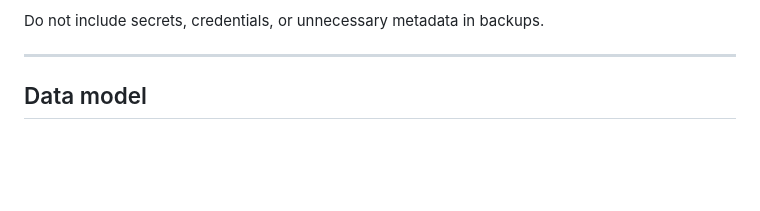
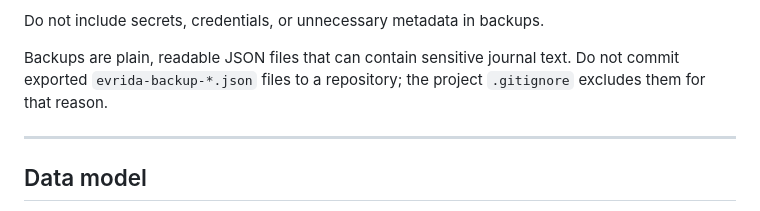
Before and after one commit to yo-gerr/evrida, a Markdown page: README.md, the part around the change. Drawn GitHub-style; blank space fills up the shorter version.

Commit message:
docs: warn against committing exported backups

```diff
--- a/README.md
+++ b/README.md
@@ -352,6 +352,8 @@ When changing the schema:
 7. Never execute imported content as code.
 
 Do not include secrets, credentials, or unnecessary metadata in backups.
+
+Backups are plain, readable JSON files that can contain sensitive journal text. Do not commit exported `evrida-backup-*.json` files to a repository; the project `.gitignore` excludes them for that reason.
 
 ---
 
```
Also changed, not shown: AGENTS.md (+1 -0 lines).
